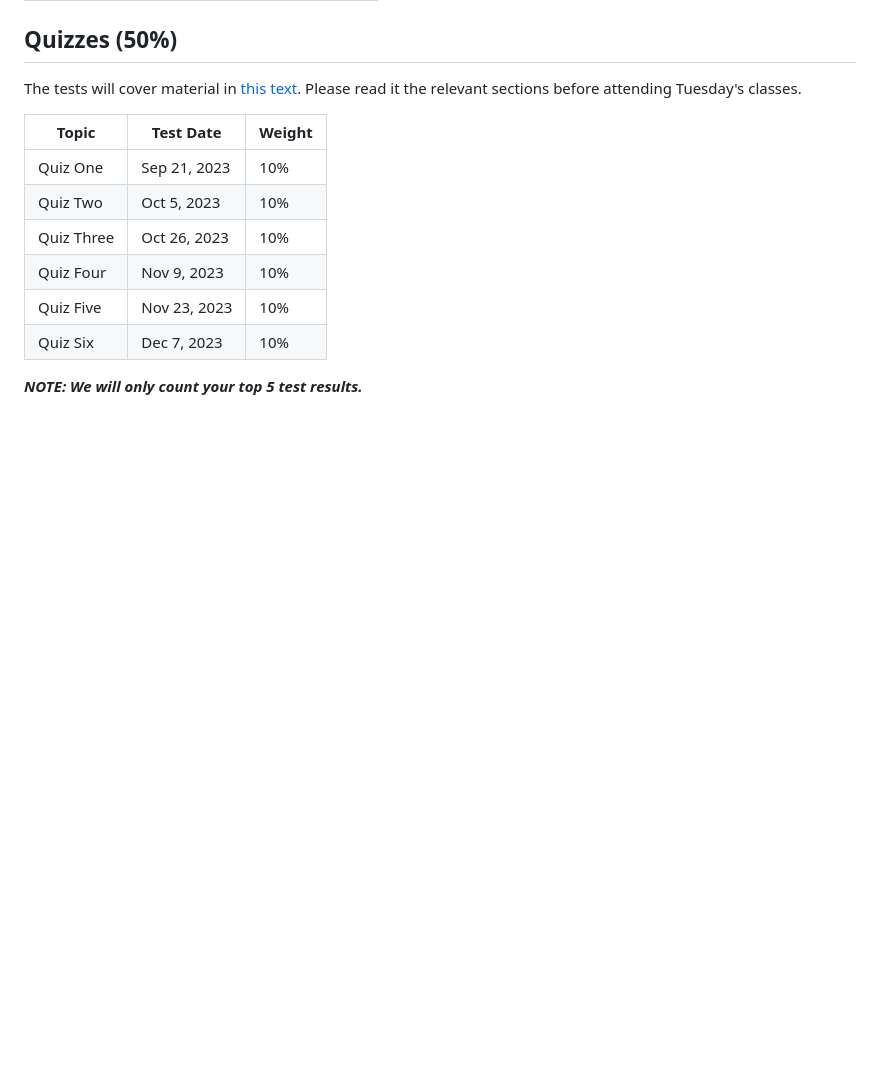
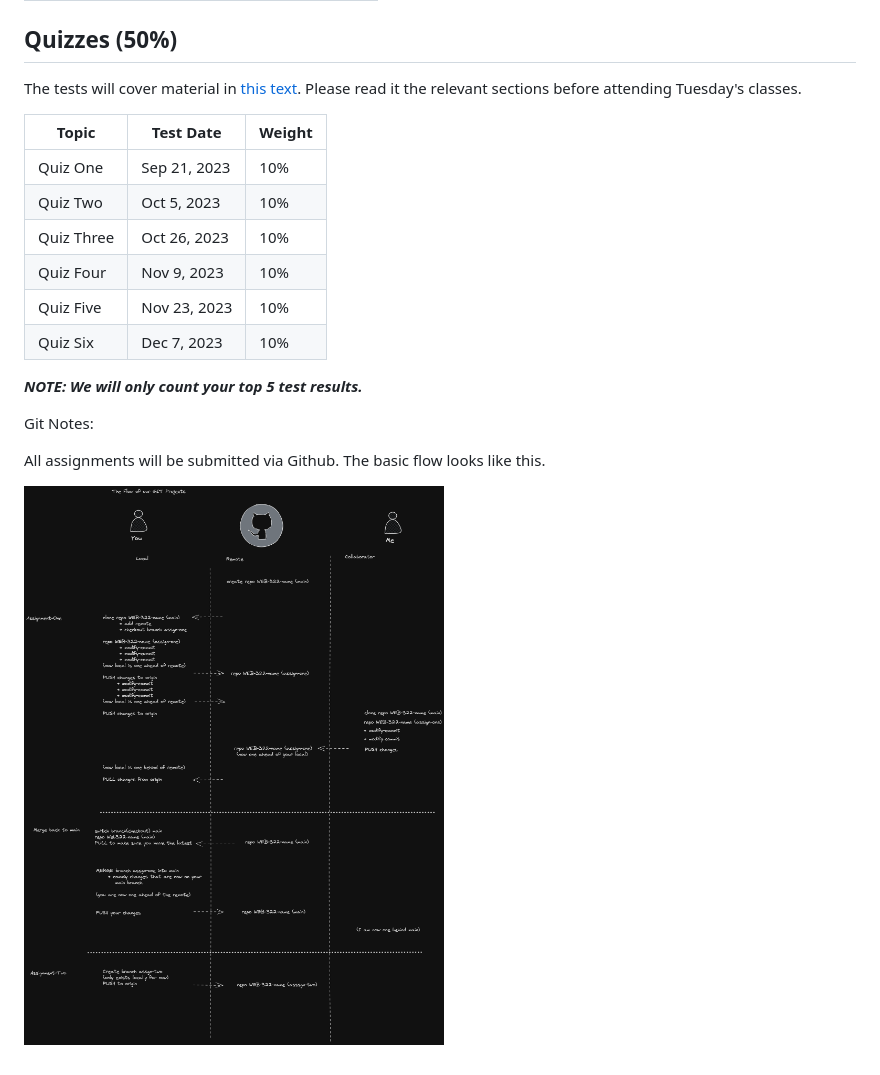
Before and after one commit to bqchristie/seneca-web322-fall-2023, a Markdown page: README.md, the part around the change. Drawn GitHub-style; pictures changed too: git-project-flow.png (added); blank space fills up the shorter version.

```diff
--- a/README.md
+++ b/README.md
@@ -37,3 +37,9 @@ The tests will cover material in [this text](https://webprogrammingtoolsandframe
 | Quiz Six   | Dec 7, 2023  | 10%    |
 
 **_NOTE: We will only count your top 5 test results._**
+
+Git Notes:
+
+All assignments will be submitted via Github. The basic flow looks like this.
+
+![Project FLow in Git](git-project-flow.png)
```
Also changed, not shown: notes/week-three/README.md (added, +45 -0 lines), 11 other files.
